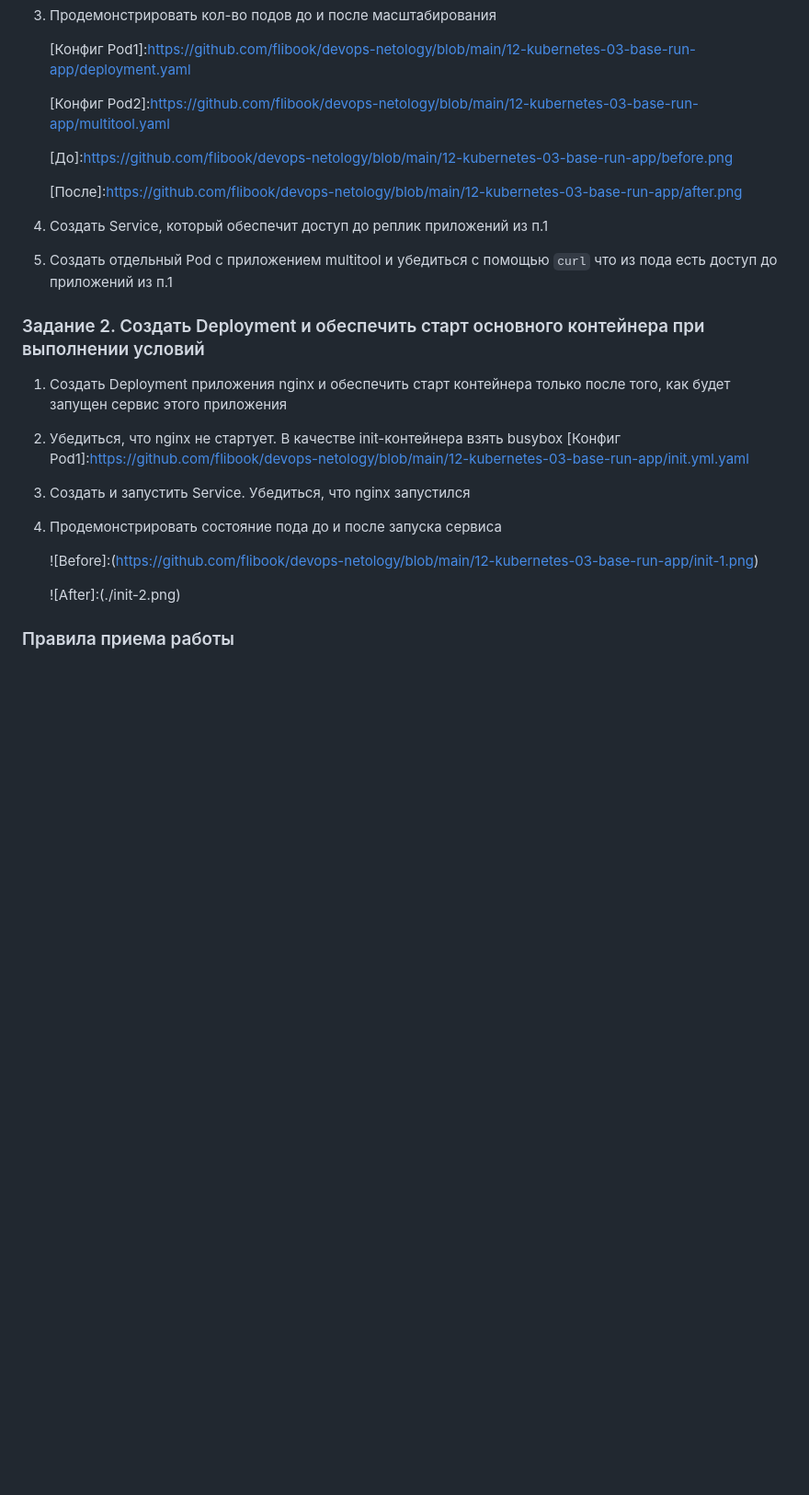
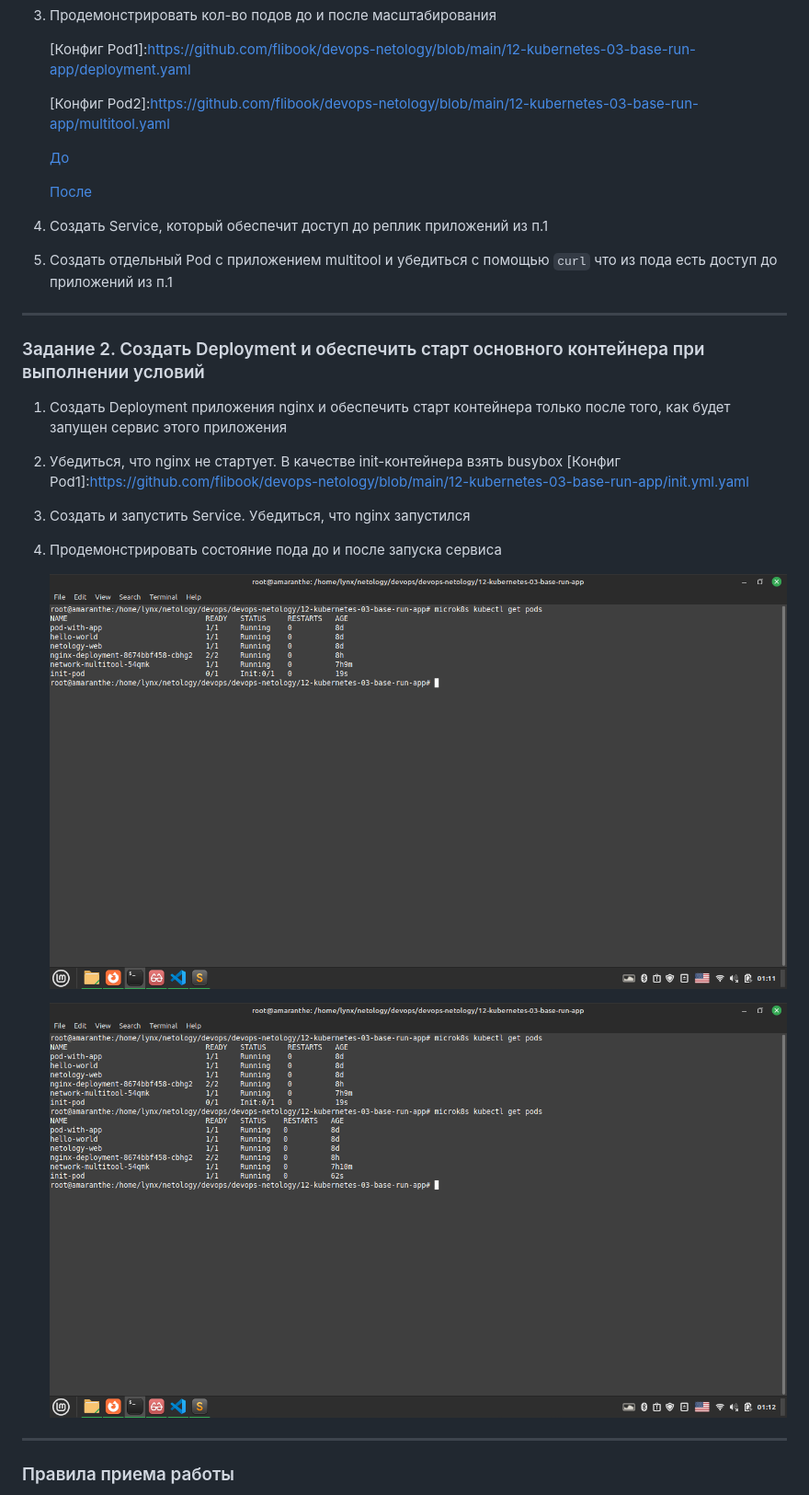
Before and after one commit to flibook/devops-netology, a Markdown page: 12-kubernetes-03-base-run-app/README.md, the part around the change. Shown at 92% size. Drawn GitHub-style; blank space fills up the shorter version.

Commit message:
D.Z. 12.3

```diff
--- a/12-kubernetes-03-base-run-app/README.md
+++ b/12-kubernetes-03-base-run-app/README.md
@@ -32,14 +32,14 @@
 
    [Конфиг Pod2]:https://github.com/flibook/devops-netology/blob/main/12-kubernetes-03-base-run-app/multitool.yaml <br />
 
-   [До]:https://github.com/flibook/devops-netology/blob/main/12-kubernetes-03-base-run-app/before.png <br />
+   [До](./before.png) <br />
 
-   [После]:https://github.com/flibook/devops-netology/blob/main/12-kubernetes-03-base-run-app/after.png <br />
+   [После](./after.png) <br />
 
 4. Создать Service, который обеспечит доступ до реплик приложений из п.1
 5. Создать отдельный Pod с приложением multitool и убедиться с помощью `curl` что из пода есть доступ до приложений из п.1
 
-
+------
 
 ### Задание 2. Создать Deployment и обеспечить старт основного контейнера при выполнении условий
 
@@ -49,11 +49,11 @@
 3. Создать и запустить Service. Убедиться, что nginx запустился
 4. Продемонстрировать состояние пода до и после запуска сервиса
 
-   ![Before]:(https://github.com/flibook/devops-netology/blob/main/12-kubernetes-03-base-run-app/init-1.png) <br />
+   ![Before](./init-1.png) <br />
 
-   ![After]:(./init-2.png) <br />
+   ![After](./init-2.png) <br />
 
-
+------
 
 ### Правила приема работы
 
```
